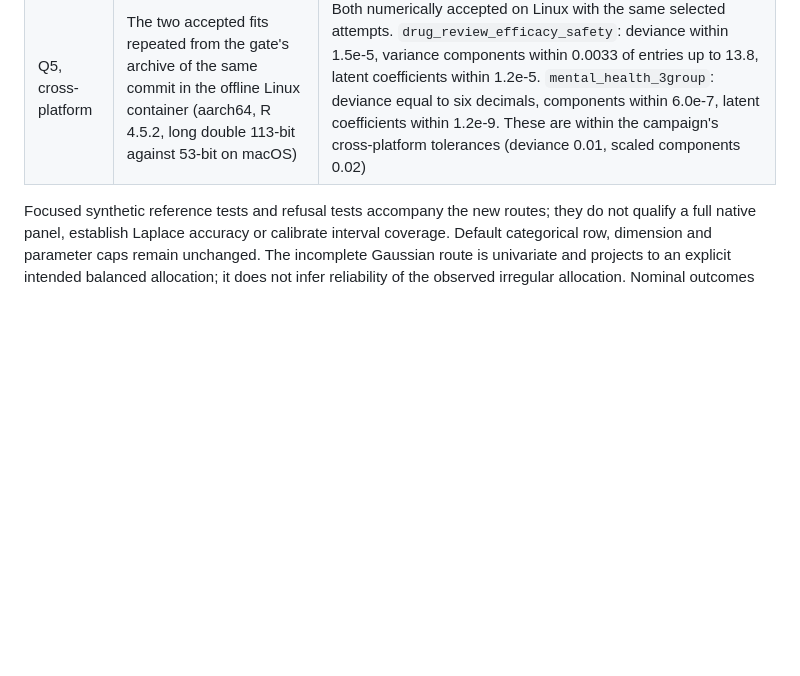
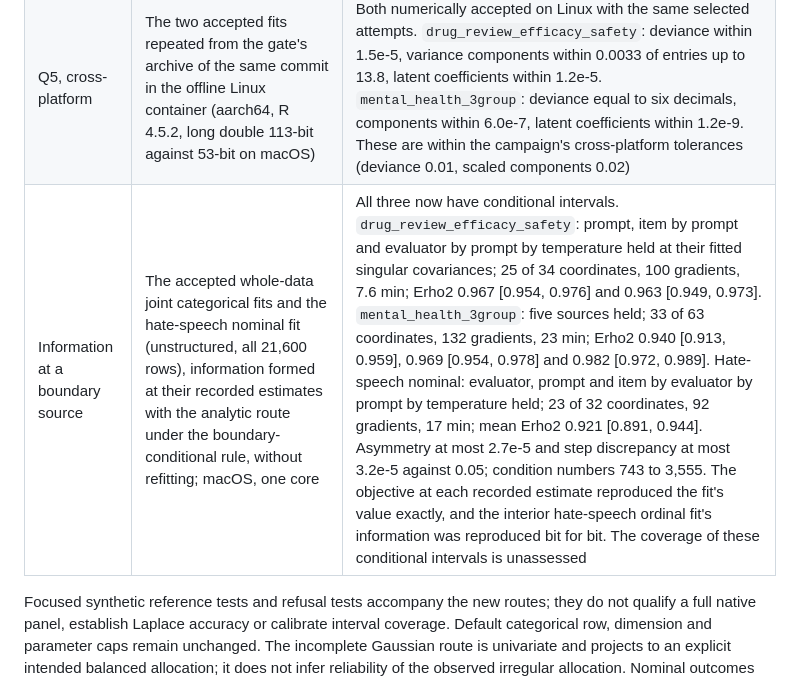
Before and after one commit to Veronica0206/Gtheory4LLM, a Markdown page: docs/DEVELOPMENT_STATUS.md, the part around the change. Rendered like a GitHub page; blank space fills up the shorter version.

Commit message:
Record conditional intervals at the whole-data categorical fits
Information formed at the recorded estimates of the drug-review efficacy
and safety fit, the three-group mental-health fit and the hate-speech
nominal fit, under the boundary-conditional rule and without refitting.
All three now have conditional intervals; the interior hate-speech
ordinal fit's information is reproduced bit for bit.

```diff
--- a/docs/DEVELOPMENT_STATUS.md
+++ b/docs/DEVELOPMENT_STATUS.md
@@ -59,6 +59,7 @@ evidence audit is pending.
 | Q3, the decision | Read with Q4 | Decided 2026-10-25. Version 1.0.0 qualifies the two reduced joint outcome sets of Q4, with all ten sources, as the whole-data joint categorical illustrations: the efficacy and safety aspects of `drug_review_4aspect` (the two best-balanced aspects; cost is neutral in 95.7% of rows) and `mental_health_3group`. Whole-data fits of all four drug-review aspects and of the six mental-health flags are not required for 1.0.0 and are listed in the roadmap |
 | Q4, whole-data fits | All 21,600 rows, the requests' models and controls with the analytic route, observed information on and 2,000 iterations per attempt; macOS, one core | `drug_review_efficacy_safety` (the efficacy and safety aspects, two ordinal outcomes, 34 parameters) and `mental_health_3group` (three binary outcomes, 63 parameters) were refused on stationarity alone: every interior source passed, and two singular call-level sources (evaluator by prompt by temperature, and its seed source) had inward covariance scores. With `boundary_escape = "projected"` both are numerically accepted. Each start escaped in one round, the restarts agree within 1.6e-7 and 8.0e-11, and the deviances are 25904.024 and 30383.853, against 25911.346 and 30385.231 refused. Observed information is unavailable, because other sources are legitimately at zero. The four-aspect `drug_review_ordinal` fit, run without the escape, was stopped at iteration 240 of its first attempt (about 16 s per iteration); the six-flag `mental_health_binary` fit has not been run |
 | Q5, cross-platform | The two accepted fits repeated from the gate's archive of the same commit in the offline Linux container (aarch64, R 4.5.2, long double 113-bit against 53-bit on macOS) | Both numerically accepted on Linux with the same selected attempts. `drug_review_efficacy_safety`: deviance within 1.5e-5, variance components within 0.0033 of entries up to 13.8, latent coefficients within 1.2e-5. `mental_health_3group`: deviance equal to six decimals, components within 6.0e-7, latent coefficients within 1.2e-9. These are within the campaign's cross-platform tolerances (deviance 0.01, scaled components 0.02) |
+| Information at a boundary source | The accepted whole-data joint categorical fits and the hate-speech nominal fit (unstructured, all 21,600 rows), information formed at their recorded estimates with the analytic route under the boundary-conditional rule, without refitting; macOS, one core | All three now have conditional intervals. `drug_review_efficacy_safety`: prompt, item by prompt and evaluator by prompt by temperature held at their fitted singular covariances; 25 of 34 coordinates, 100 gradients, 7.6 min; Erho2 0.967 [0.954, 0.976] and 0.963 [0.949, 0.973]. `mental_health_3group`: five sources held; 33 of 63 coordinates, 132 gradients, 23 min; Erho2 0.940 [0.913, 0.959], 0.969 [0.954, 0.978] and 0.982 [0.972, 0.989]. Hate-speech nominal: evaluator, prompt and item by evaluator by prompt by temperature held; 23 of 32 coordinates, 92 gradients, 17 min; mean Erho2 0.921 [0.891, 0.944]. Asymmetry at most 2.7e-5 and step discrepancy at most 3.2e-5 against 0.05; condition numbers 743 to 3,555. The objective at each recorded estimate reproduced the fit's value exactly, and the interior hate-speech ordinal fit's information was reproduced bit for bit. The coverage of these conditional intervals is unassessed |
 
 
 Focused synthetic reference tests and refusal tests accompany the new routes;
```
